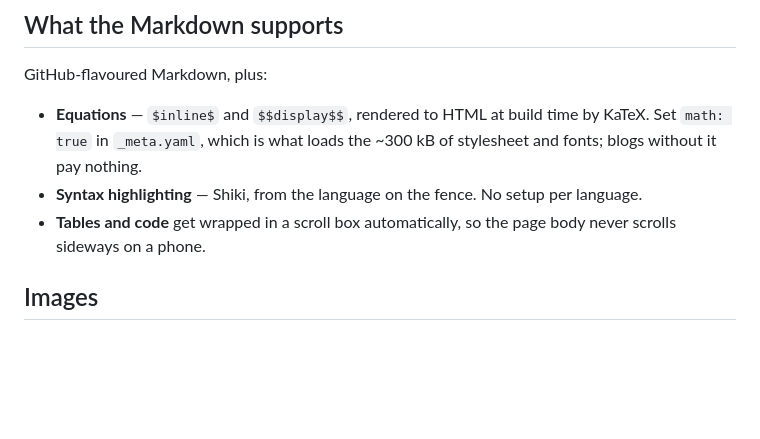
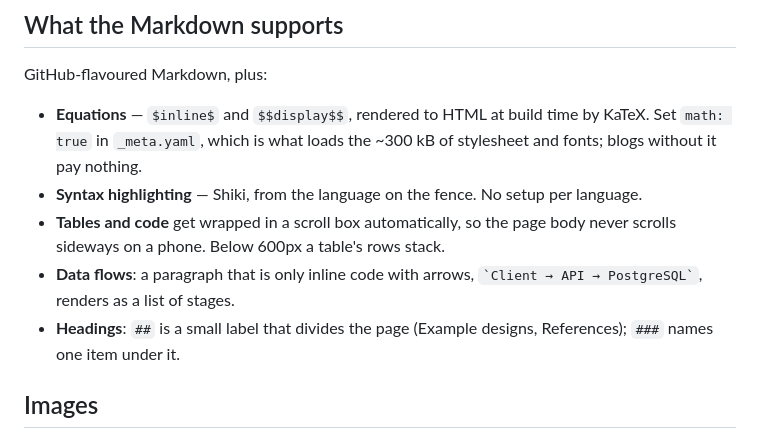
Before and after one commit to AxelSuu/AxelSundqvist, a Markdown page: readme.md, the part around the change. Rendered like a GitHub page; blank space fills up the shorter version.

Commit message:
document the flow syntax and what each heading level is for

```diff
--- a/readme.md
+++ b/readme.md
@@ -70,7 +70,11 @@ GitHub-flavoured Markdown, plus:
 * **Syntax highlighting** — Shiki, from the language on the fence. No setup per
   language.
 * **Tables and code** get wrapped in a scroll box automatically, so the page
-  body never scrolls sideways on a phone.
+  body never scrolls sideways on a phone. Below 600px a table's rows stack.
+* **Data flows**: a paragraph that is only inline code with arrows,
+  `` `Client → API → PostgreSQL` ``, renders as a list of stages.
+* **Headings**: `##` is a small label that divides the page (Example designs,
+  References); `###` names one item under it.
 
 ## Images
 
```
